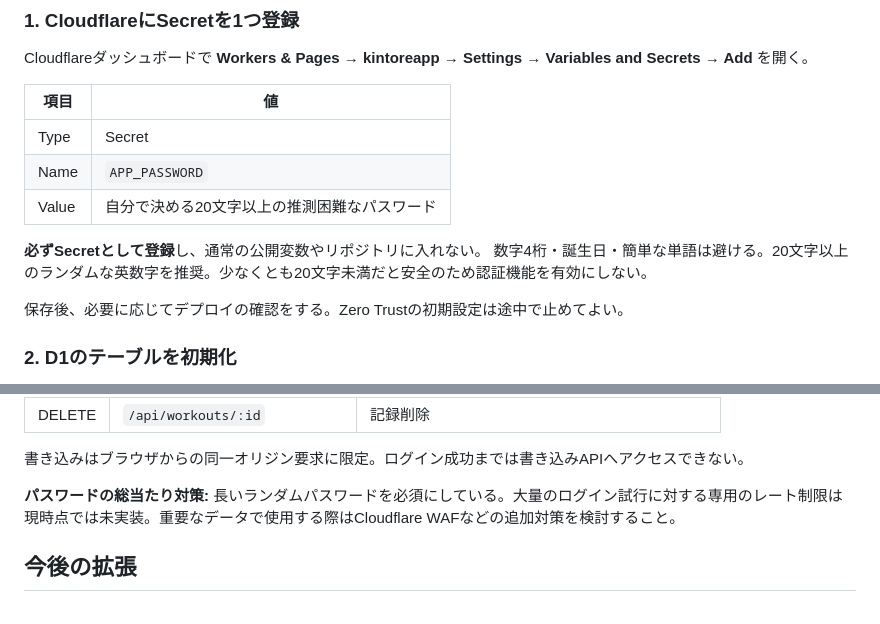
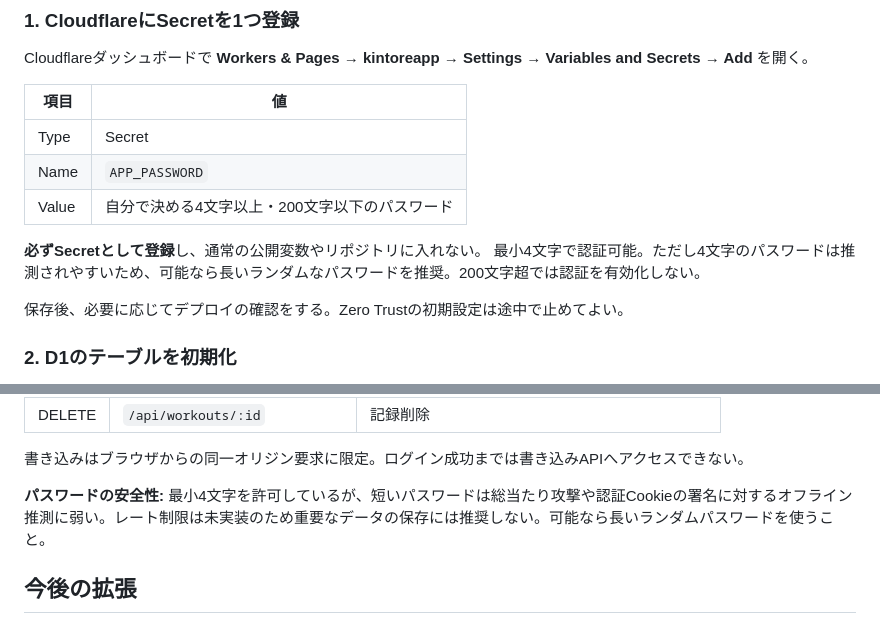
Before and after one commit to k4n7x2/kintoreapp, a Markdown page: README.md, 2 parts joined by grey strips. Drawn GitHub-style.

Commit message:
docs: clarify minimum four-character password and security tradeoff

```diff
--- a/README.md
+++ b/README.md
@@ -20,10 +20,10 @@ Cloudflareダッシュボードで **Workers & Pages → kintoreapp → Settings
 |---|---|
 | Type | Secret |
 | Name | `APP_PASSWORD` |
-| Value | 自分で決める20文字以上の推測困難なパスワード |
+| Value | 自分で決める4文字以上・200文字以下のパスワード |
 
 **必ずSecretとして登録**し、通常の公開変数やリポジトリに入れない。
-数字4桁・誕生日・簡単な単語は避ける。20文字以上のランダムな英数字を推奨。少なくとも20文字未満だと安全のため認証機能を有効にしない。
+最小4文字で認証可能。ただし4文字のパスワードは推測されやすいため、可能なら長いランダムなパスワードを推奨。200文字超では認証を有効化しない。
 
 保存後、必要に応じてデプロイの確認をする。Zero Trustの初期設定は途中で止めてよい。
 
@@ -59,7 +59,7 @@ Cloudflare → **Storage & databases → D1 → kintore-db → Console** を開
 
 書き込みはブラウザからの同一オリジン要求に限定。ログイン成功までは書き込みAPIへアクセスできない。
 
-**パスワードの総当たり対策:** 長いランダムパスワードを必須にしている。大量のログイン試行に対する専用のレート制限は現時点では未実装。重要なデータで使用する際はCloudflare WAFなどの追加対策を検討すること。
+**パスワードの安全性:** 最小4文字を許可しているが、短いパスワードは総当たり攻撃や認証Cookieの署名に対するオフライン推測に弱い。レート制限は未実装のため重要なデータの保存には推奨しない。可能なら長いランダムパスワードを使うこと。
 
 ## 今後の拡張
 
```
